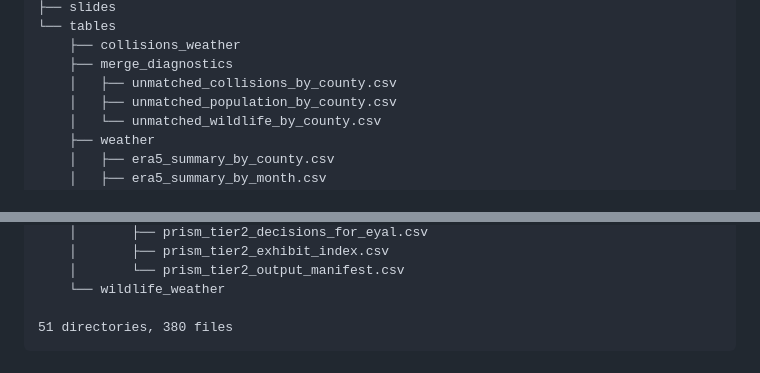
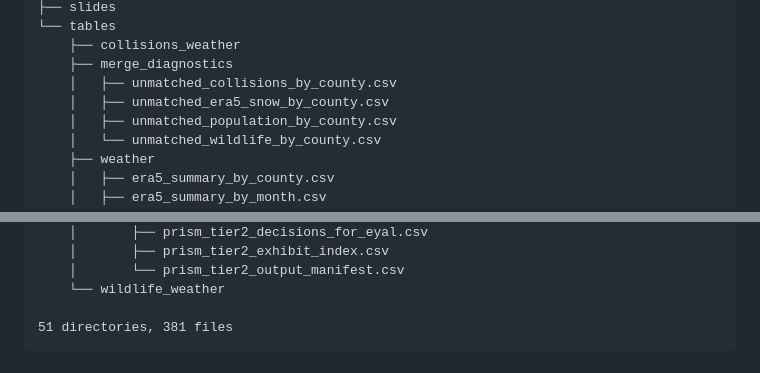
Before and after one commit to wendyhtwang/collisions-and-climate, a Markdown page: Kodama server - file system structure.md, 2 parts joined by grey strips. Rendered like a GitHub page.

````diff
--- a/Kodama server - file system structure.md
+++ b/Kodama server - file system structure.md
@@ -411,6 +411,7 @@
     ├── collisions_weather
     ├── merge_diagnostics
     │   ├── unmatched_collisions_by_county.csv
+    │   ├── unmatched_era5_snow_by_county.csv
     │   ├── unmatched_population_by_county.csv
     │   └── unmatched_wildlife_by_county.csv
     ├── weather
@@ -450,7 +451,7 @@
     │       └── prism_tier2_output_manifest.csv
     └── wildlife_weather
 
-51 directories, 380 files
+51 directories, 381 files
 ```
 
 ## wendy-wang@Kodama:/mnt/data_f/AnimalCollisionsWeatherData$ tree
````
Also changed, not shown: other parts of Kodama server - file system structure.md (+1 -1 lines).
